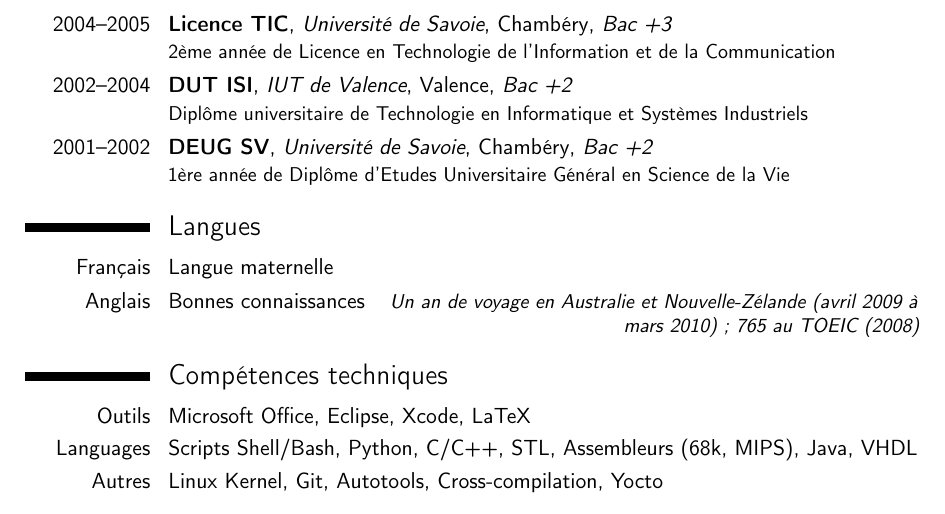
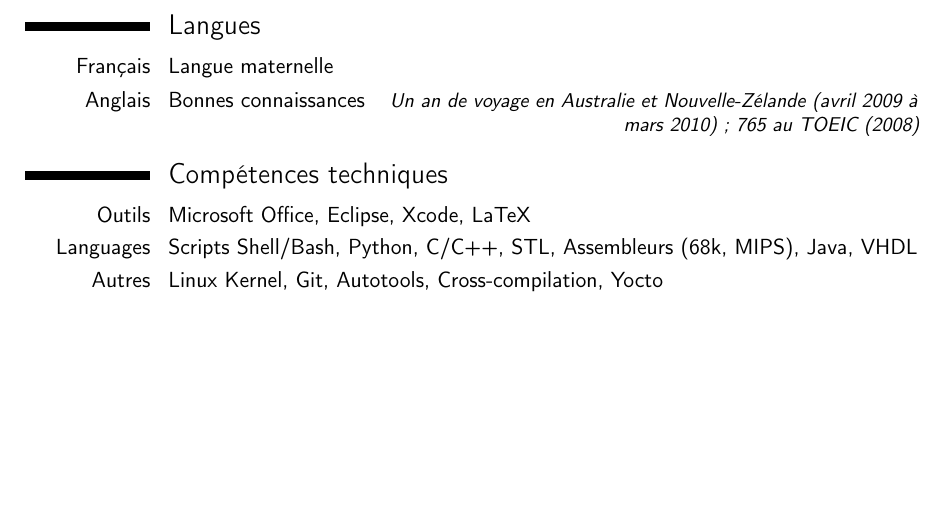
Before and after one commit to gportay/resume, a LaTeX CV (french-short.tex): part of page 2 of 2, cut at the place of the change, the shorter picture padded with empty space. Compiled offline with pdfLaTeX.

Commit message:
french-short.tex: drop old education.
To save space.

Signed-off-by: Gaël PORTAY <gael.portay@gmail.com>

```diff
--- a/french-short.tex
+++ b/french-short.tex
@@ -77,9 +77,6 @@
 \section{Education}
 \cventry{2008--2009}{Master MAE}{IAE}{Grenoble}{\textit{Bac +5}}{Année spéciale de Master en Management des Administrations et des Entreprises}
 \cventry{2005--2008}{3I}{Polytech'Grenoble}{Grenoble}{\textit{Bac +5}}{Diplôme d’ingénieur en Informatique Industrielle et Instrumentation}
-\cventry{2004--2005}{Licence TIC}{Université de Savoie}{Chambéry}{\textit{Bac +3}}{2ème année de Licence en Technologie de l’Information et de la Communication}
-\cventry{2002--2004}{DUT ISI}{IUT de Valence}{Valence}{\textit{Bac +2}}{Diplôme universitaire de Technologie en Informatique et Systèmes Industriels}
-\cventry{2001--2002}{DEUG SV}{Université de Savoie}{Chambéry}{\textit{Bac +2}}{1ère année de Diplôme d’Etudes Universitaire Général en Science de la Vie}
 
 \section{Langues}
 \cvitemwithcomment{Français}{Langue maternelle}{}
```
